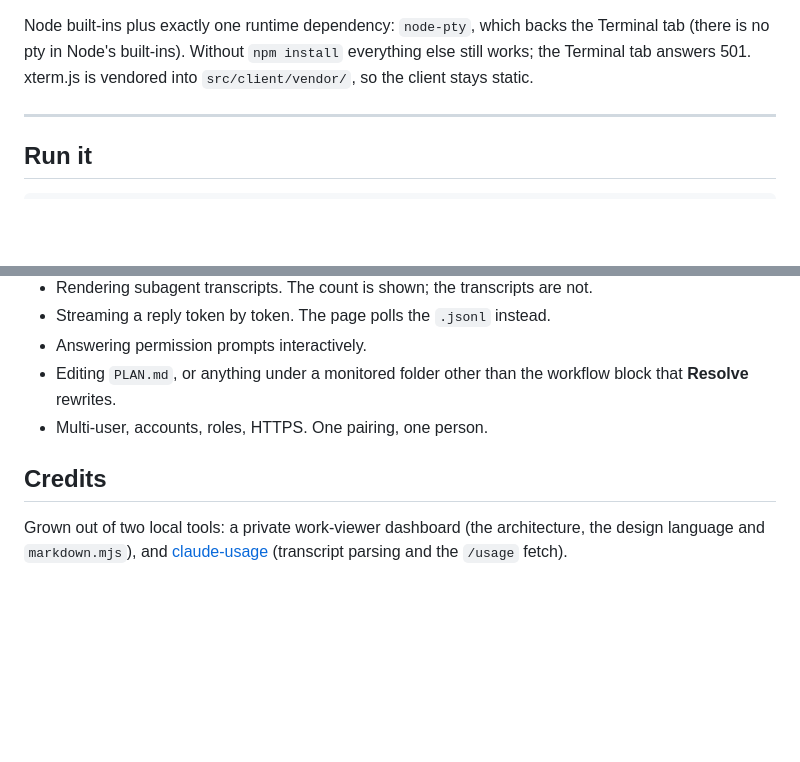
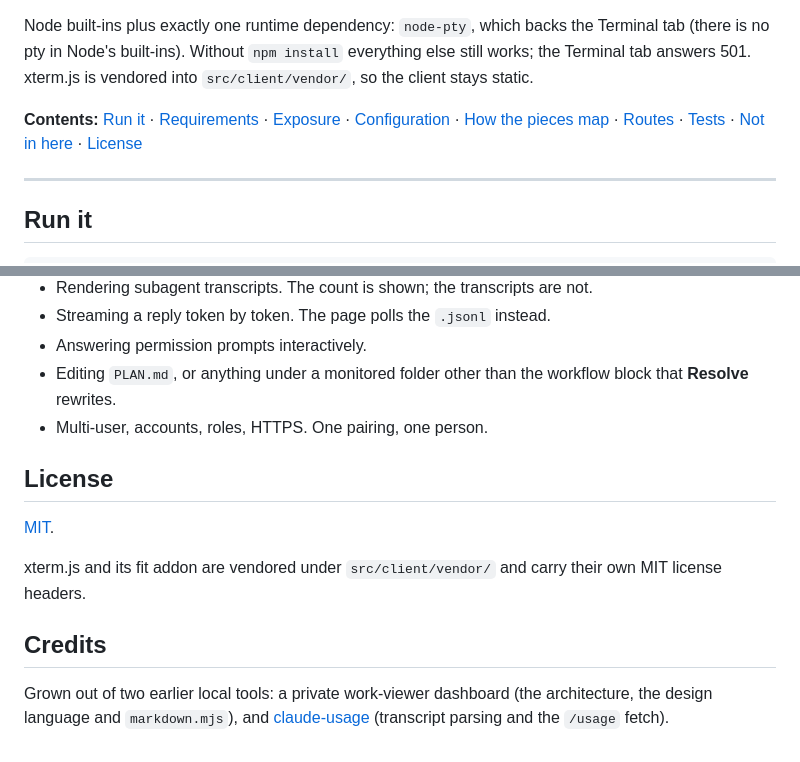
Before and after one commit to mynrd/work-hub, a Markdown page: README.md, 2 parts joined by grey strips. Drawn GitHub-style; blank space fills up the shorter version.

Commit message:
README: drop client references, add a table of contents and the license section

```diff
--- a/README.md
+++ b/README.md
@@ -12,6 +12,8 @@ The dashboard is a list of the folders you monitor and nothing more. Open one an
 It also shows your real subscription usage, straight from `claude -p /usage`.
 
 Node built-ins plus exactly one runtime dependency: `node-pty`, which backs the Terminal tab (there is no pty in Node's built-ins). Without `npm install` everything else still works; the Terminal tab answers 501. xterm.js is vendored into `src/client/vendor/`, so the client stays static.
+
+**Contents:** [Run it](#run-it) · [Requirements](#requirements) · [Exposure](#-exposure) · [Configuration](#configuration) · [How the pieces map](#how-the-pieces-map) · [Routes](#routes) · [Tests](#tests) · [Not in here](#not-in-here) · [License](#license)
 
 ---
 
@@ -358,6 +360,12 @@ imports from it - the app still runs on node built-ins alone.
 - Editing `PLAN.md`, or anything under a monitored folder other than the workflow block that **Resolve** rewrites.
 - Multi-user, accounts, roles, HTTPS. One pairing, one person.
 
+## License
+
+[MIT](LICENSE).
+
+xterm.js and its fit addon are vendored under `src/client/vendor/` and carry their own MIT license headers.
+
 ## Credits
 
-Grown out of two local tools: a private work-viewer dashboard (the architecture, the design language and `markdown.mjs`), and [claude-usage](https://github.com/mynrd/claude-usage) (transcript parsing and the `/usage` fetch).
+Grown out of two earlier local tools: a private work-viewer dashboard (the architecture, the design language and `markdown.mjs`), and [claude-usage](https://github.com/mynrd/claude-usage) (transcript parsing and the `/usage` fetch).
```
